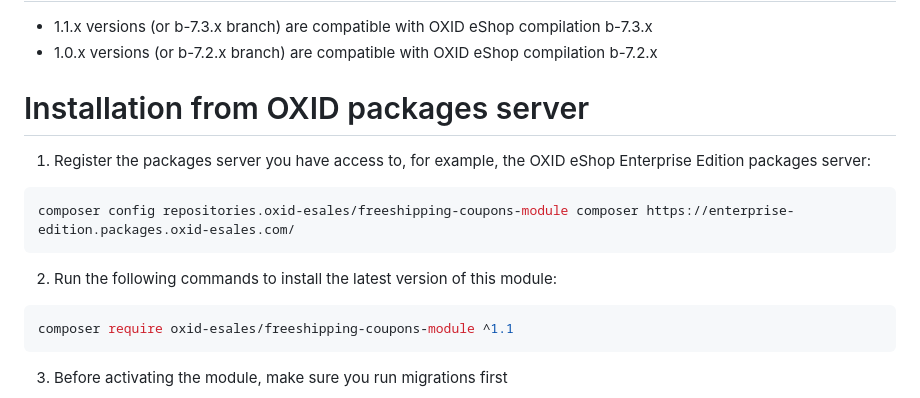
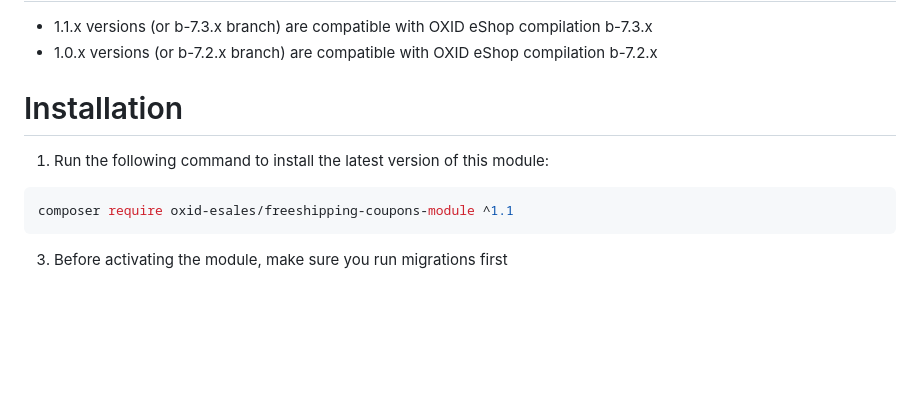
Before and after one commit to OXID-eSales/freeshipping-coupons-module, a Markdown page: README.md, the part around the change. GitHub-like rendering; blank space fills up the shorter version.

Commit message:
OXDEV-8977 Update README.md

````diff
--- a/README.md
+++ b/README.md
@@ -15,15 +15,9 @@ This module introduces a new coupon type, ``shipfree``, designed to balance ship
 * 1.1.x versions (or b-7.3.x branch) are compatible with OXID eShop compilation b-7.3.x
 * 1.0.x versions (or b-7.2.x branch) are compatible with OXID eShop compilation b-7.2.x
 
-# Installation from OXID packages server
+# Installation
 
-1. Register the packages server you have access to, for example, the OXID eShop Enterprise Edition packages server:
-
-```bash
-composer config repositories.oxid-esales/freeshipping-coupons-module composer https://enterprise-edition.packages.oxid-esales.com/
-```
-
-2. Run the following commands to install the latest version of this module:
+1. Run the following command to install the latest version of this module:
 
 ```bash
 composer require oxid-esales/freeshipping-coupons-module ^1.1
````
